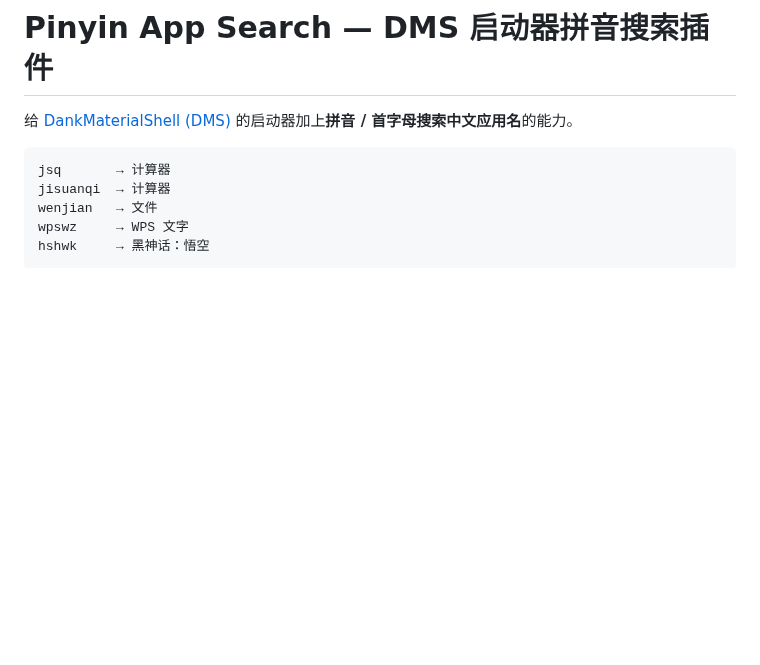
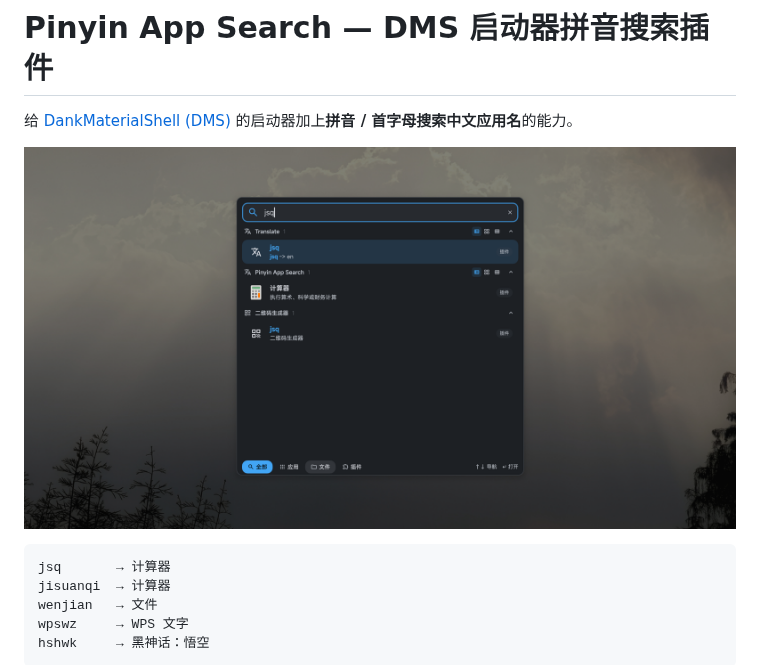
Before and after one commit to DonKongPaPa/dms-plugin-pinyin-app-search, a Markdown page: README.md, the part around the change. Drawn GitHub-style; pictures changed too: assets/js-search.png (added); blank space fills up the shorter version.

Commit message:
docs: add launcher screenshot and embed in README

````diff
--- a/README.md
+++ b/README.md
@@ -1,6 +1,8 @@
 # Pinyin App Search — DMS 启动器拼音搜索插件
 
 给 [DankMaterialShell (DMS)](https://github.com/AvengeMedia/DankMaterialShell) 的启动器加上**拼音 / 首字母搜索中文应用名**的能力。
+
+![jsq → 计算器](assets/js-search.png)
 
 ```
 jsq       → 计算器
````
